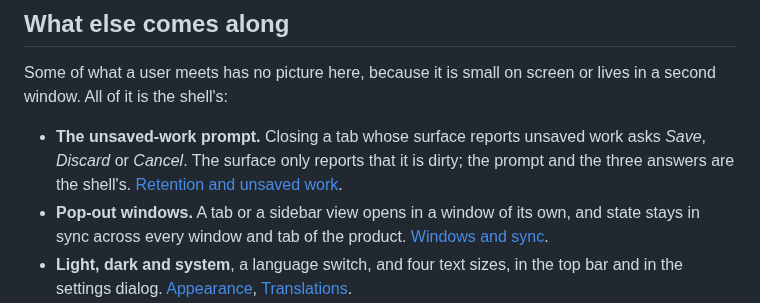
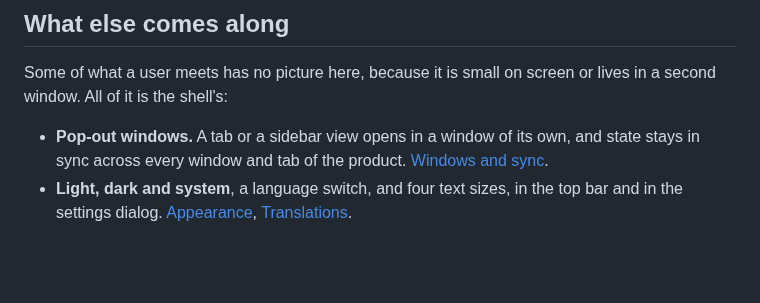
Before and after one commit to yesbert/loomweaver, a Markdown page: docs/the-workbench.md, the part around one of its changes. Drawn GitHub-style; blank space fills up the shorter version.

```diff
--- a/docs/the-workbench.md
+++ b/docs/the-workbench.md
@@ -158,9 +172,6 @@ Where it is described: [Driving your product with an AG-UI agent](ag-ui-agents.m
 Some of what a user meets has no picture here, because it is small on screen or lives in a second
 window. All of it is the shell's:
 
-- **The unsaved-work prompt.** Closing a tab whose surface reports unsaved work asks *Save*,
-  *Discard* or *Cancel*. The surface only reports that it is dirty; the prompt and the three
-  answers are the shell's. [Retention and unsaved work](concepts/retention-and-unsaved-work.md).
 - **Pop-out windows.** A tab or a sidebar view opens in a window of its own, and state stays in
   sync across every window and tab of the product. [Windows and sync](distribution/windows-and-sync.md).
 - **Light, dark and system**, a language switch, and four text sizes, in the top bar and in the
```
Also changed, not shown: other parts of docs/the-workbench.md (+14 -0 lines), docs/concepts/retention-and-unsaved-work.md (+4 -0 lines), assets/media/unsaved-changes-dark.png (added), assets/media/unsaved-changes-light.png (added), 10 other files.
